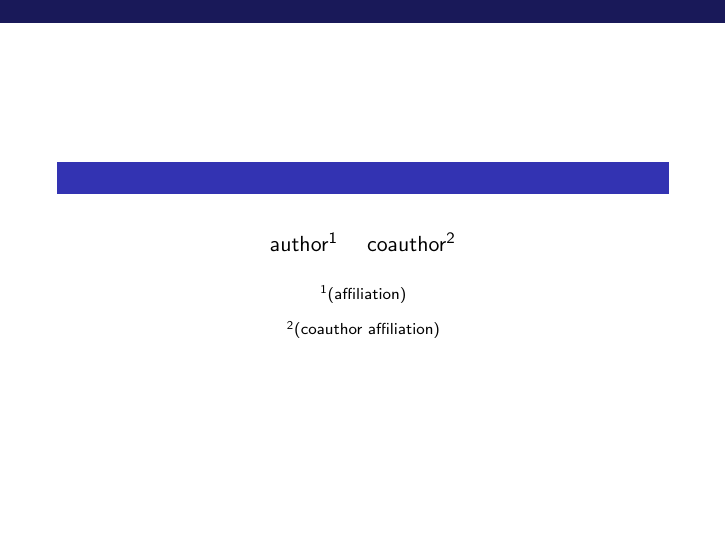
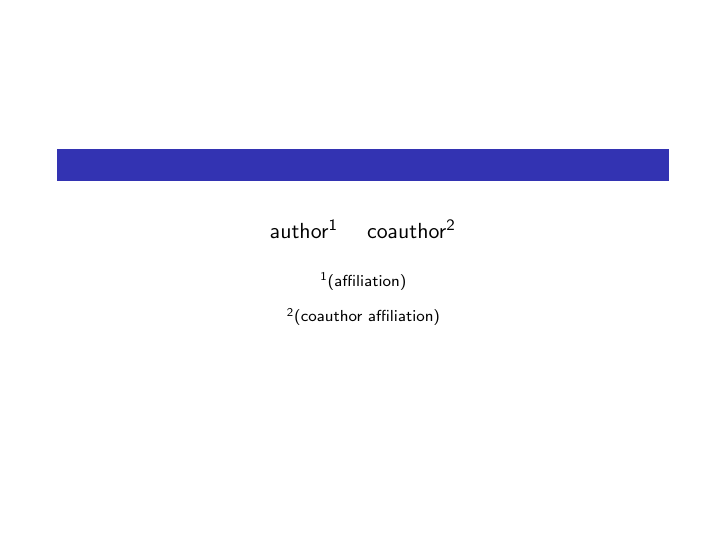
Before and after one commit to mikeshulman/basictex, LaTeX slides (slides.tex): the whole page. Compiled offline with pdfLaTeX.

Commit message:
remove miniframes

```diff
--- a/slides.tex
+++ b/slides.tex
@@ -8,7 +8,7 @@
 
 \usetheme[height=0cm]{Rochester}
 \useinnertheme{circles}
-\useoutertheme[compress,subsection=false]{miniframes}
+% \useoutertheme[compress,subsection=false]{miniframes}
 \usecolortheme{rose}
 \setbeamertemplate{navigation symbols}{}
 
```
